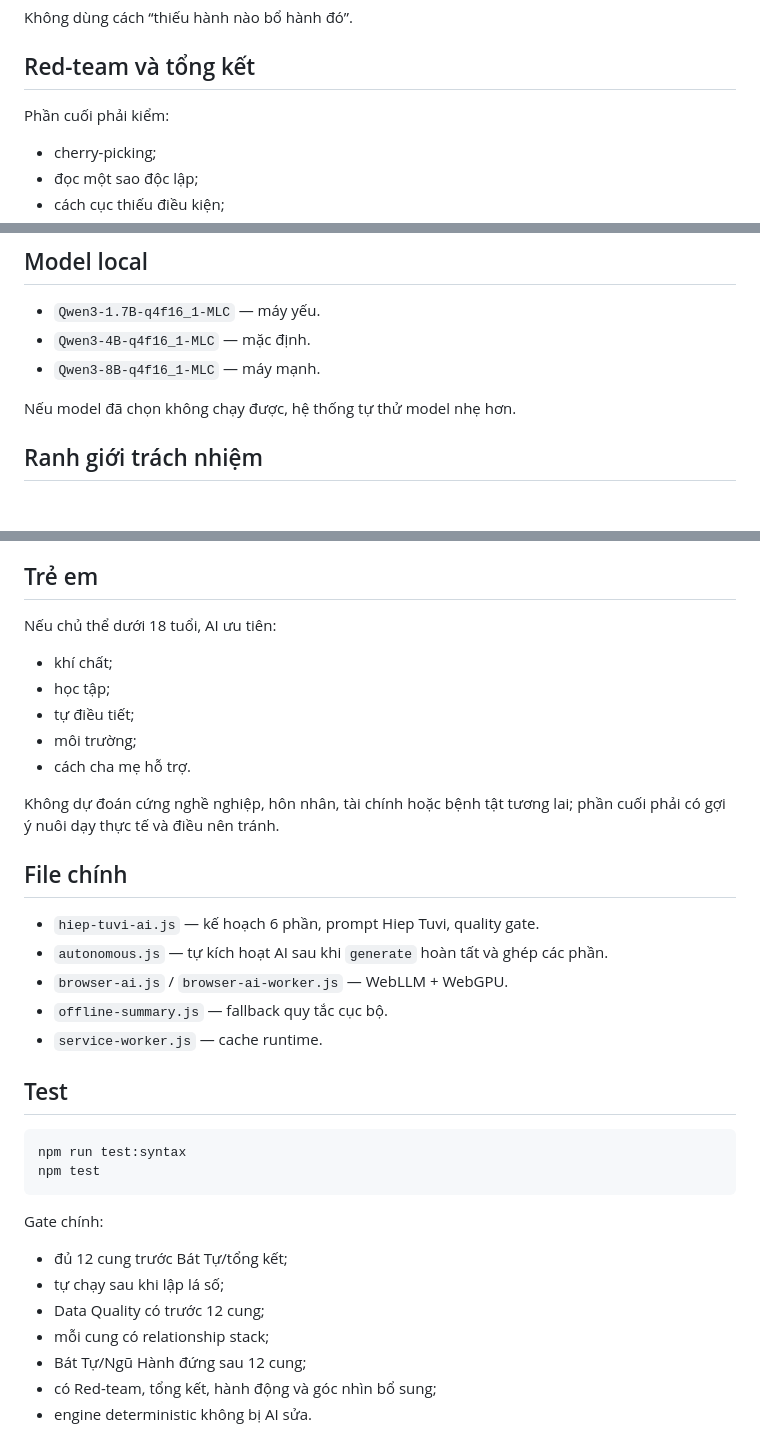
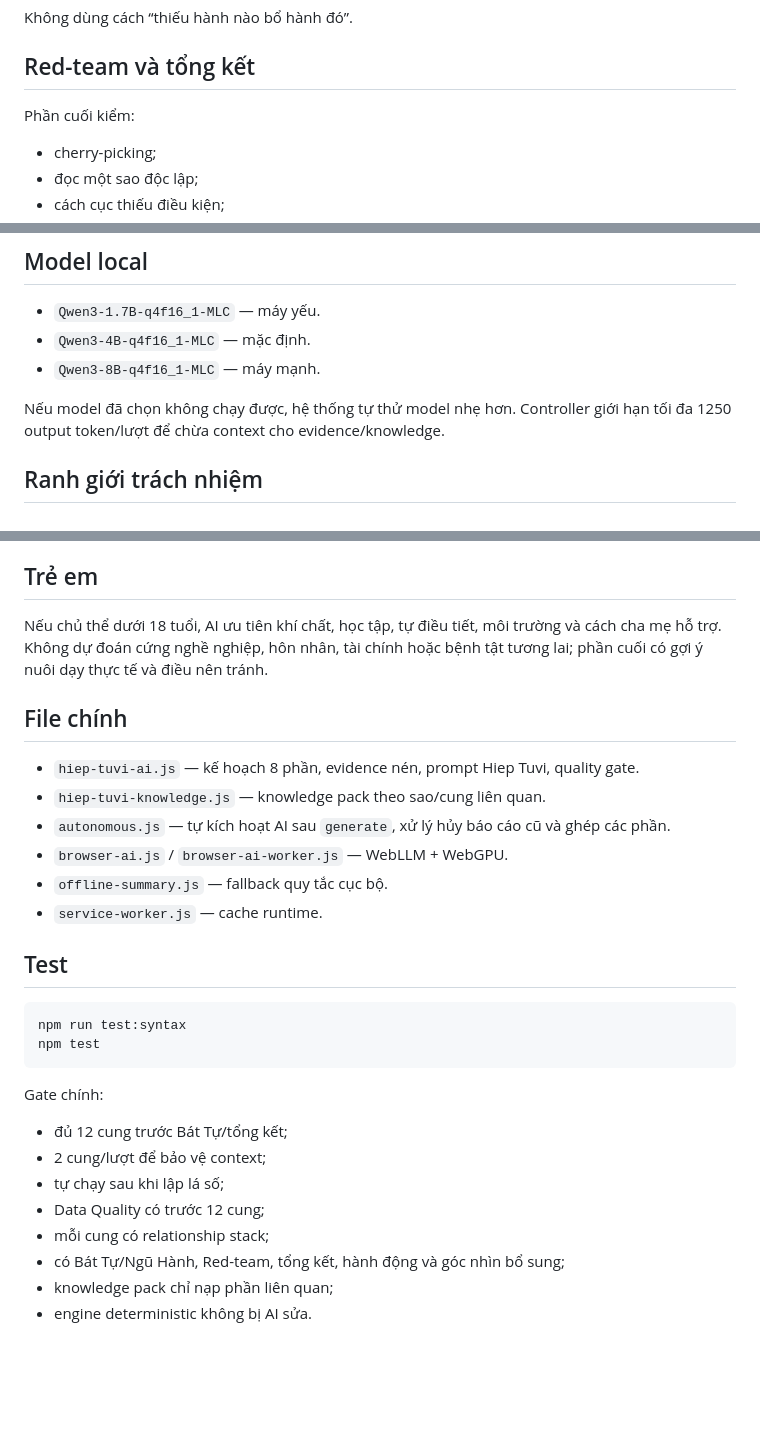
Before and after one commit to hiep4294/tuvi111, a Markdown page: HIEP_TUVI_AI.md, 3 parts joined by grey strips. GitHub-like rendering; blank space fills up the shorter version.

```diff
--- a/HIEP_TUVI_AI.md
+++ b/HIEP_TUVI_AI.md
@@ -86,7 +106,7 @@ Không dùng cách “thiếu hành nào bổ hành đó”.
 
 ## Red-team và tổng kết
 
-Phần cuối phải kiểm:
+Phần cuối kiểm:
 
 - cherry-picking;
 - đọc một sao độc lập;
@@ -103,7 +123,7 @@ Nếu phản biện đúng, AI phải hạ hoặc sửa kết luận.
 - `Qwen3-4B-q4f16_1-MLC` — mặc định.
 - `Qwen3-8B-q4f16_1-MLC` — máy mạnh.
 
-Nếu model đã chọn không chạy được, hệ thống tự thử model nhẹ hơn.
+Nếu model đã chọn không chạy được, hệ thống tự thử model nhẹ hơn. Controller giới hạn tối đa 1250 output token/lượt để chừa context cho evidence/knowledge.
 
 ## Ranh giới trách nhiệm
 
@@ -117,20 +137,13 @@ Chỉ diễn giải và tổng hợp FACT/CALC đã khóa. Không tự an lại
 
 ## Trẻ em
 
-Nếu chủ thể dưới 18 tuổi, AI ưu tiên:
-
-- khí chất;
-- học tập;
-- tự điều tiết;
-- môi trường;
-- cách cha mẹ hỗ trợ.
-
-Không dự đoán cứng nghề nghiệp, hôn nhân, tài chính hoặc bệnh tật tương lai; phần cuối phải có gợi ý nuôi dạy thực tế và điều nên tránh.
+Nếu chủ thể dưới 18 tuổi, AI ưu tiên khí chất, học tập, tự điều tiết, môi trường và cách cha mẹ hỗ trợ. Không dự đoán cứng nghề nghiệp, hôn nhân, tài chính hoặc bệnh tật tương lai; phần cuối có gợi ý nuôi dạy thực tế và điều nên tránh.
 
 ## File chính
 
-- `hiep-tuvi-ai.js` — kế hoạch 6 phần, prompt Hiep Tuvi, quality gate.
-- `autonomous.js` — tự kích hoạt AI sau khi `generate` hoàn tất và ghép các phần.
+- `hiep-tuvi-ai.js` — kế hoạch 8 phần, evidence nén, prompt Hiep Tuvi, quality gate.
+- `hiep-tuvi-knowledge.js` — knowledge pack theo sao/cung liên quan.
+- `autonomous.js` — tự kích hoạt AI sau `generate`, xử lý hủy báo cáo cũ và ghép các phần.
 - `browser-ai.js` / `browser-ai-worker.js` — WebLLM + WebGPU.
 - `offline-summary.js` — fallback quy tắc cục bộ.
 - `service-worker.js` — cache runtime.
@@ -145,9 +158,10 @@ npm test
 Gate chính:
 
 - đủ 12 cung trước Bát Tự/tổng kết;
+- 2 cung/lượt để bảo vệ context;
 - tự chạy sau khi lập lá số;
 - Data Quality có trước 12 cung;
 - mỗi cung có relationship stack;
-- Bát Tự/Ngũ Hành đứng sau 12 cung;
-- có Red-team, tổng kết, hành động và góc nhìn bổ sung;
+- có Bát Tự/Ngũ Hành, Red-team, tổng kết, hành động và góc nhìn bổ sung;
+- knowledge pack chỉ nạp phần liên quan;
 - engine deterministic không bị AI sửa.
```
Also changed, not shown: other parts of HIEP_TUVI_AI.md (+32 -12 lines).
